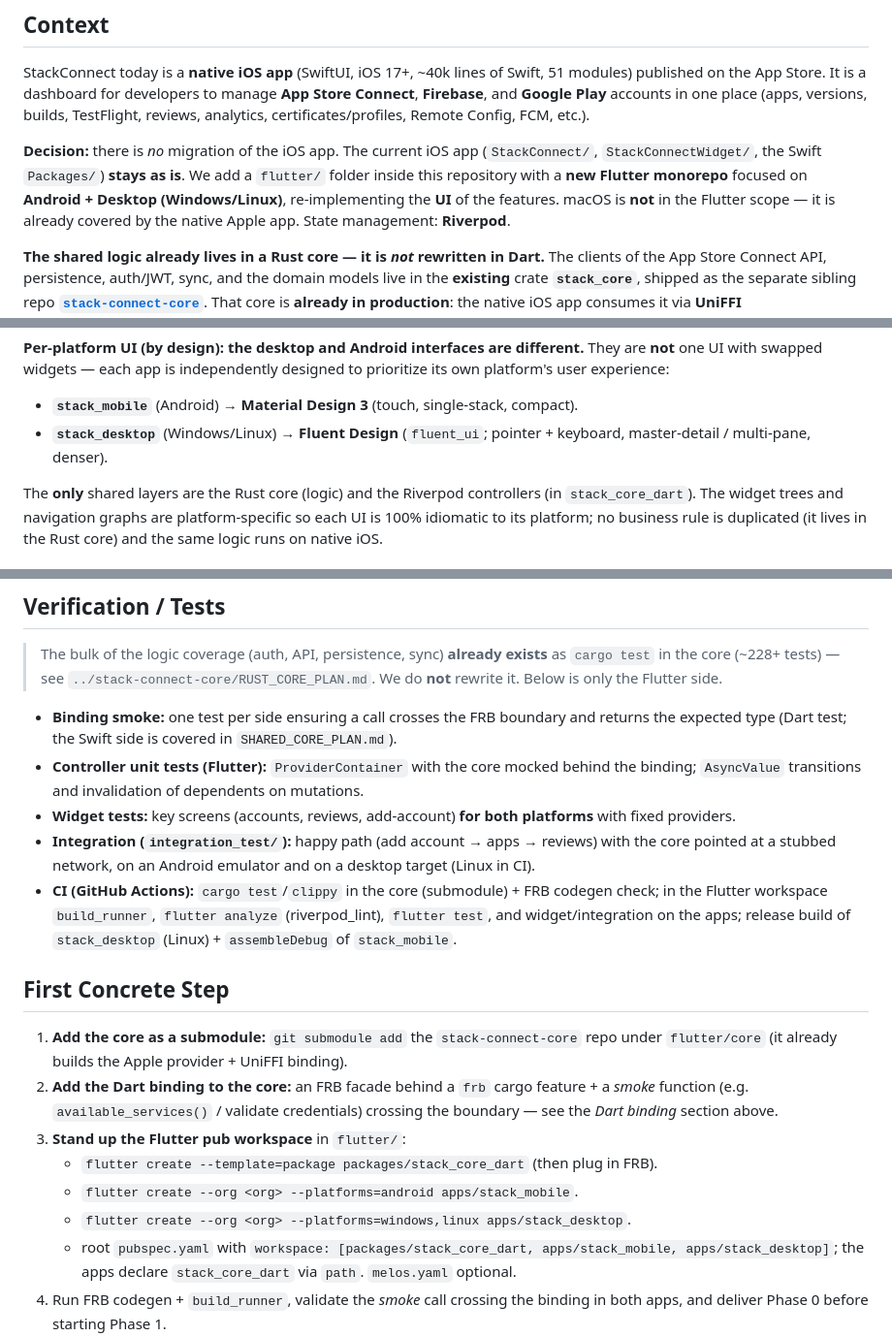
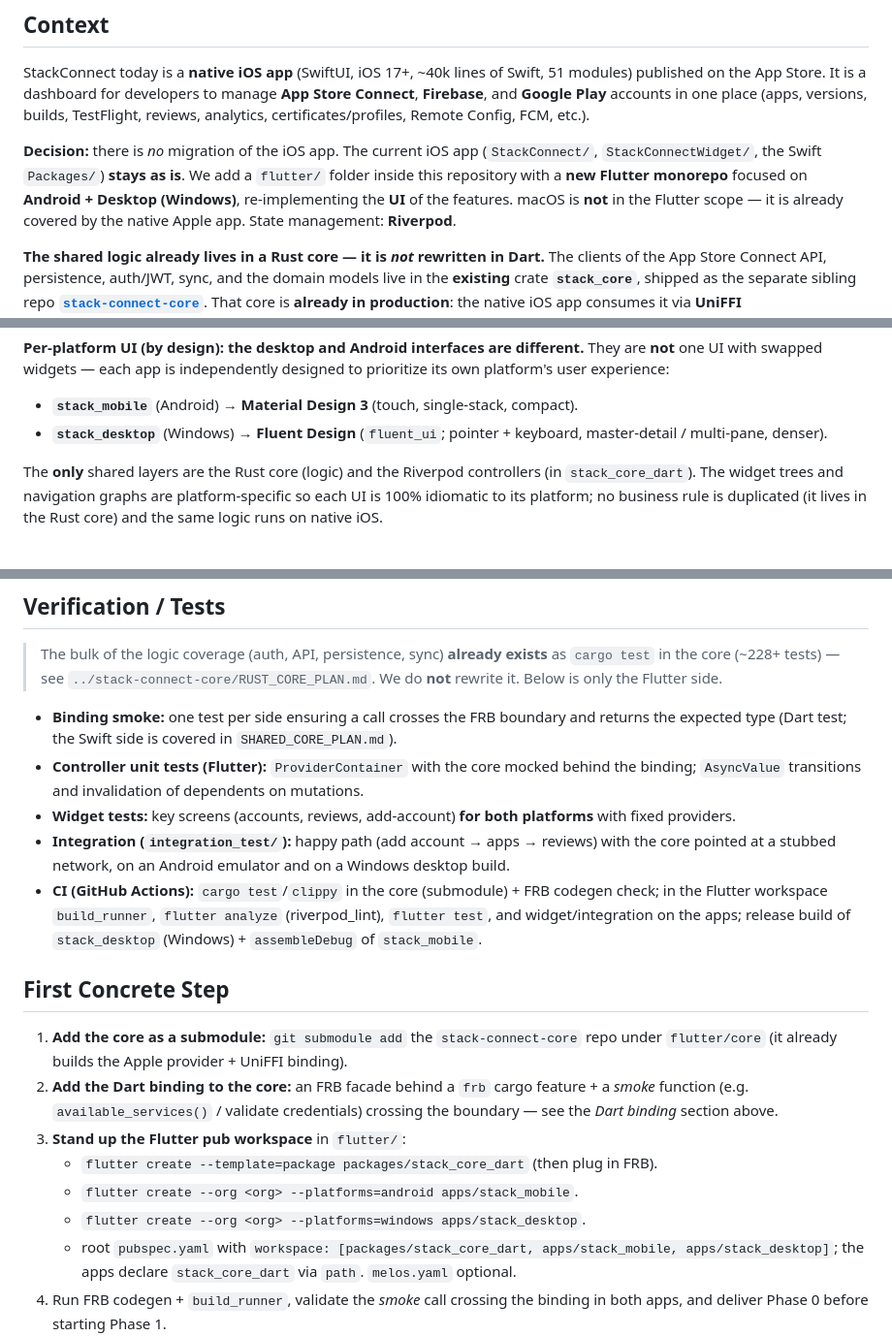
Before and after one commit to r1b2ns/stack-connect, a Markdown page: FLUTTER_PLAN.md, 3 parts joined by grey strips. Shown at 97% size. Rendered like a GitHub page.

```diff
--- a/FLUTTER_PLAN.md
+++ b/FLUTTER_PLAN.md
@@ -9,7 +9,7 @@ reviews, analytics, certificates/profiles, Remote Config, FCM, etc.).
 
 **Decision:** there is *no* migration of the iOS app. The current iOS app (`StackConnect/`,
 `StackConnectWidget/`, the Swift `Packages/`) **stays as is**. We add a `flutter/` folder inside
-this repository with a **new Flutter monorepo** focused on **Android + Desktop (Windows/Linux)**,
+this repository with a **new Flutter monorepo** focused on **Android + Desktop (Windows)**,
 re-implementing the **UI** of the features. macOS is **not** in the Flutter scope — it is already
 covered by the native Apple app. State management: **Riverpod**.
 
@@ -36,7 +36,7 @@ implemented **in the Rust core** (shared with iOS). See the *Deferred providers*
 one UI with swapped widgets — each app is independently designed to prioritize its own platform's
 user experience:
 - **`stack_mobile`** (Android) → **Material Design 3** (touch, single-stack, compact).
-- **`stack_desktop`** (Windows/Linux) → **Fluent Design** (`fluent_ui`; pointer + keyboard,
+- **`stack_desktop`** (Windows) → **Fluent Design** (`fluent_ui`; pointer + keyboard,
   master-detail / multi-pane, denser).
 
 The **only** shared layers are the Rust core (logic) and the Riverpod controllers (in
@@ -368,10 +365,10 @@ es-MX, fr, it, ja, ko, nl, pt-BR, pt-PT, ru, sv, zh-Hant). Plan:
 - **Widget tests:** key screens (accounts, reviews, add-account) **for both platforms** with fixed
   providers.
 - **Integration (`integration_test/`):** happy path (add account → apps → reviews) with the core
-  pointed at a stubbed network, on an Android emulator and on a desktop target (Linux in CI).
+  pointed at a stubbed network, on an Android emulator and on a Windows desktop build.
 - **CI (GitHub Actions):** `cargo test`/`clippy` in the core (submodule) + FRB codegen check; in
   the Flutter workspace `build_runner`, `flutter analyze` (riverpod_lint), `flutter test`, and
-  widget/integration on the apps; release build of `stack_desktop` (Linux) + `assembleDebug` of
+  widget/integration on the apps; release build of `stack_desktop` (Windows) + `assembleDebug` of
   `stack_mobile`.
 
 ## First Concrete Step
@@ -384,7 +381,7 @@ es-MX, fr, it, ja, ko, nl, pt-BR, pt-PT, ru, sv, zh-Hant). Plan:
 3. **Stand up the Flutter pub workspace** in `flutter/`:
    - `flutter create --template=package packages/stack_core_dart` (then plug in FRB).
    - `flutter create --org <org> --platforms=android apps/stack_mobile`.
-   - `flutter create --org <org> --platforms=windows,linux apps/stack_desktop`.
+   - `flutter create --org <org> --platforms=windows apps/stack_desktop`.
    - root `pubspec.yaml` with `workspace: [packages/stack_core_dart, apps/stack_mobile,
      apps/stack_desktop]`; the apps declare `stack_core_dart` via `path`. `melos.yaml` optional.
 4. Run FRB codegen + `build_runner`, validate the *smoke* call crossing the binding in both apps,
```
Also changed, not shown: other parts of FLUTTER_PLAN.md (+13 -16 lines).
